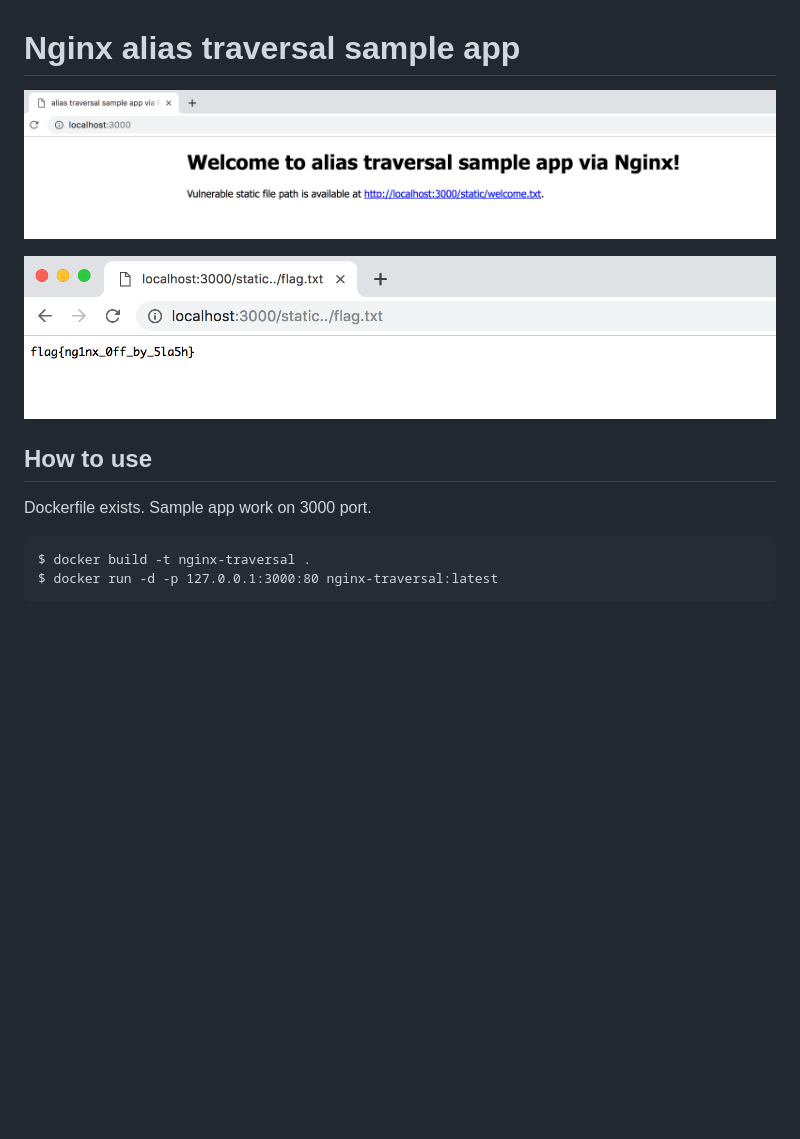
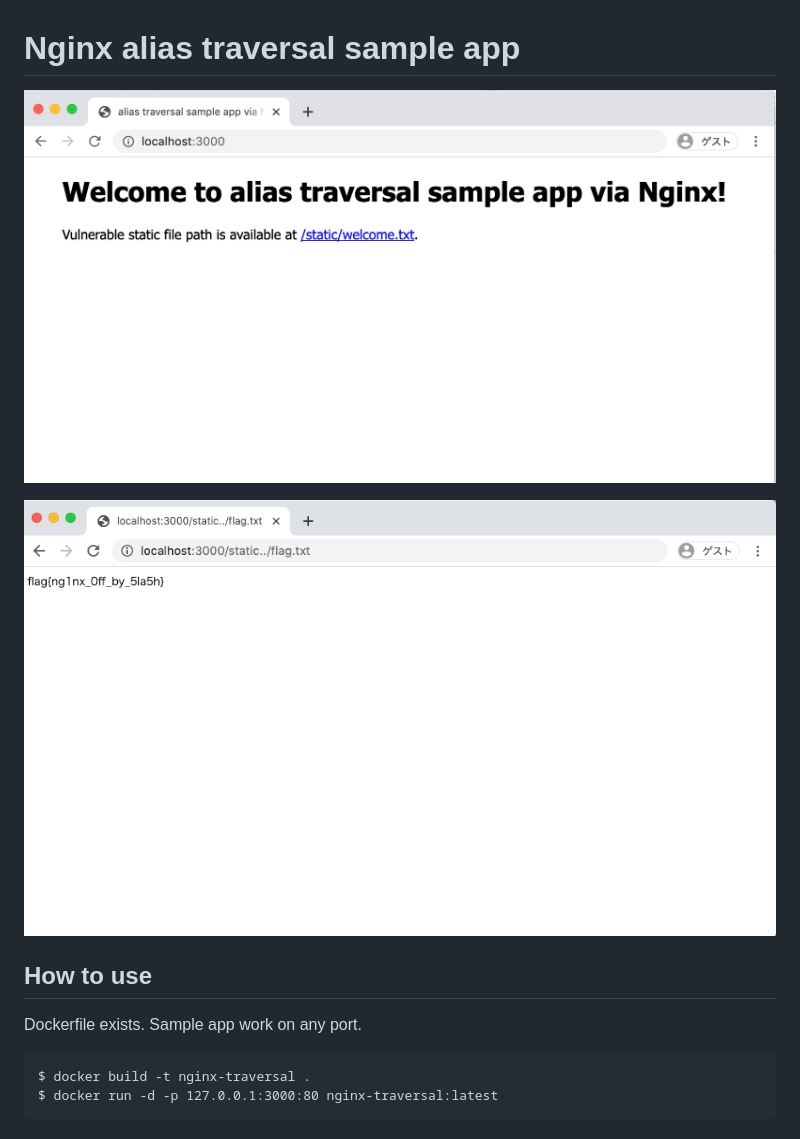
Before and after one commit to tkmru/nginx-alias-traversal-sample, a Markdown page: README.md, the part around the change. Drawn GitHub-style; pictures changed too: screenshots/flag.png, screenshots/top.png; blank space fills up the shorter version.

````diff
--- a/README.md
+++ b/README.md
@@ -5,7 +5,7 @@
 ![flag](./screenshots/flag.png)
 
 ## How to use
-Dockerfile exists. Sample app work on 3000 port.
+Dockerfile exists. Sample app work on any port.
 
 ```
 $ docker build -t nginx-traversal .
````
Also changed, not shown: 1 other file.
